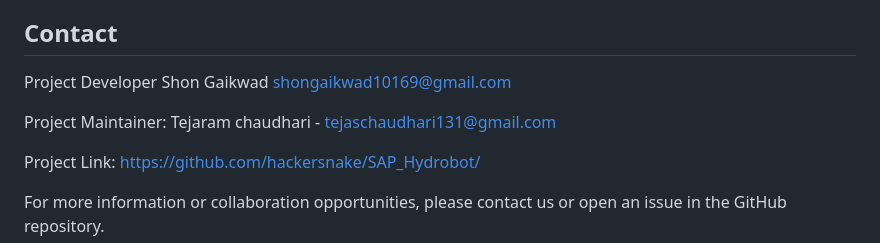
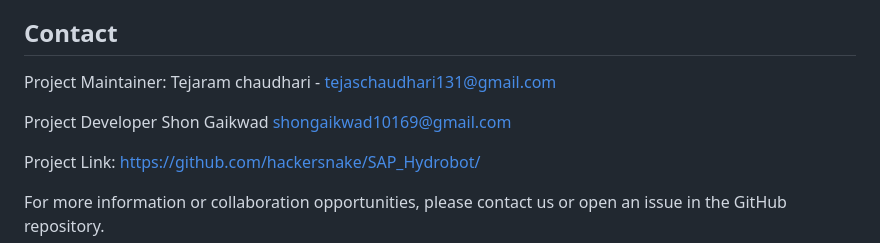
Before and after one commit to hackersnake/Hydrobot, a Markdown page: readme.md, the part around the change. GitHub-like rendering.

```diff
--- a/readme.md
+++ b/readme.md
@@ -200,9 +200,9 @@ This project is licensed under the MIT License - see the [LICENSE](LICENSE) file
 - All contributors and supporters of this project
 
 ## Contact
+Project Maintainer: Tejaram chaudhari - tejaschaudhari131@gmail.com
+
 Project Developer Shon Gaikwad  shongaikwad10169@gmail.com
-
-Project Maintainer: Tejaram chaudhari - tejaschaudhari131@gmail.com
 
 Project Link: https://github.com/hackersnake/SAP_Hydrobot/
 
```
